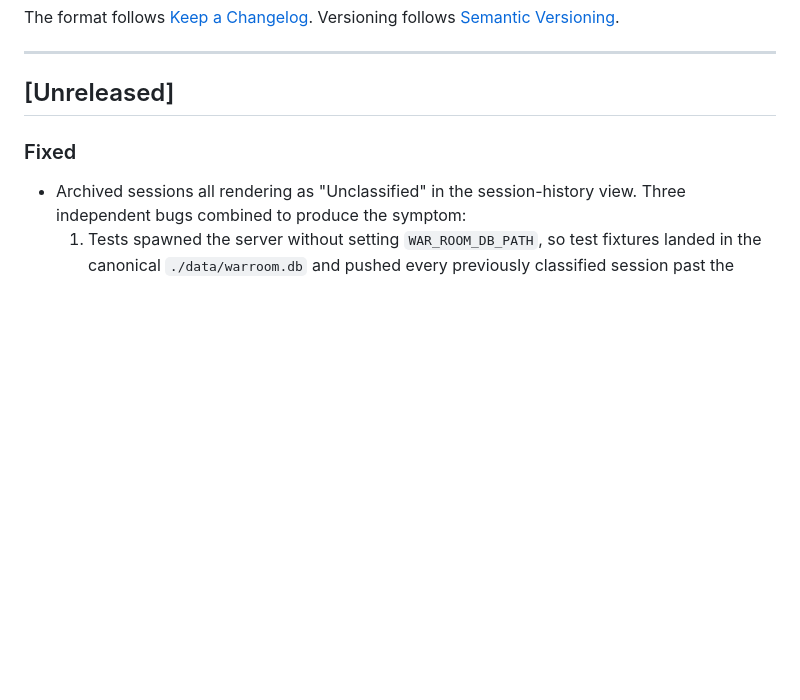
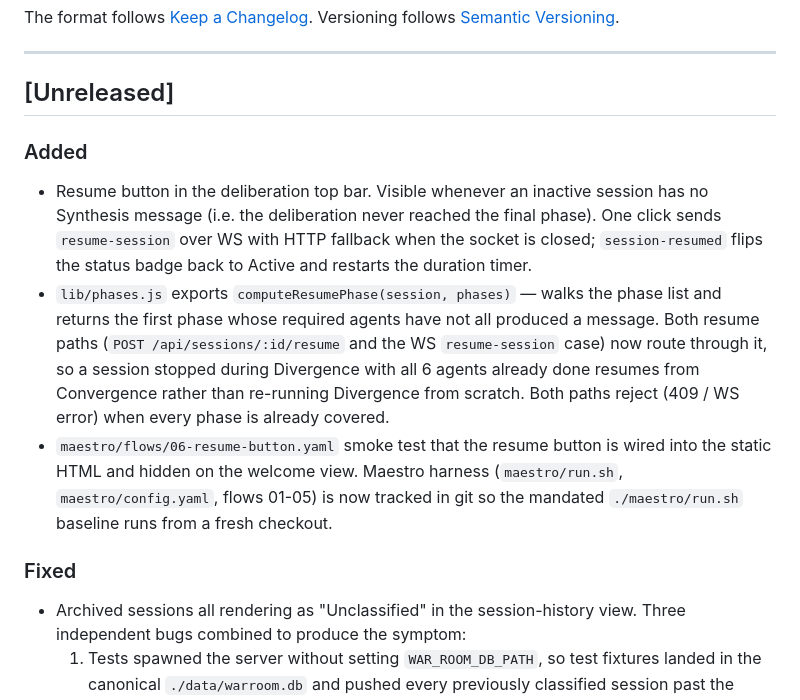
Before and after one commit to phj6688/warroom, a Markdown page: CHANGELOG.md, the part around the change. Drawn GitHub-style; blank space fills up the shorter version.

Commit message:
docs: changelog entry for resume button + smart resume-phase

```diff
--- a/CHANGELOG.md
+++ b/CHANGELOG.md
@@ -8,6 +8,11 @@ Versioning follows [Semantic Versioning](https://semver.org/spec/v2.0.0.html).
 ---
 
 ## [Unreleased]
+
+### Added
+- Resume button in the deliberation top bar. Visible whenever an inactive session has no Synthesis message (i.e. the deliberation never reached the final phase). One click sends `resume-session` over WS with HTTP fallback when the socket is closed; `session-resumed` flips the status badge back to Active and restarts the duration timer.
+- `lib/phases.js` exports `computeResumePhase(session, phases)` — walks the phase list and returns the first phase whose required agents have not all produced a message. Both resume paths (`POST /api/sessions/:id/resume` and the WS `resume-session` case) now route through it, so a session stopped during Divergence with all 6 agents already done resumes from Convergence rather than re-running Divergence from scratch. Both paths reject (409 / WS error) when every phase is already covered.
+- `maestro/flows/06-resume-button.yaml` smoke test that the resume button is wired into the static HTML and hidden on the welcome view. Maestro harness (`maestro/run.sh`, `maestro/config.yaml`, flows 01-05) is now tracked in git so the mandated `./maestro/run.sh` baseline runs from a fresh checkout.
 
 ### Fixed
 - Archived sessions all rendering as "Unclassified" in the session-history view. Three independent bugs combined to produce the symptom:
```
